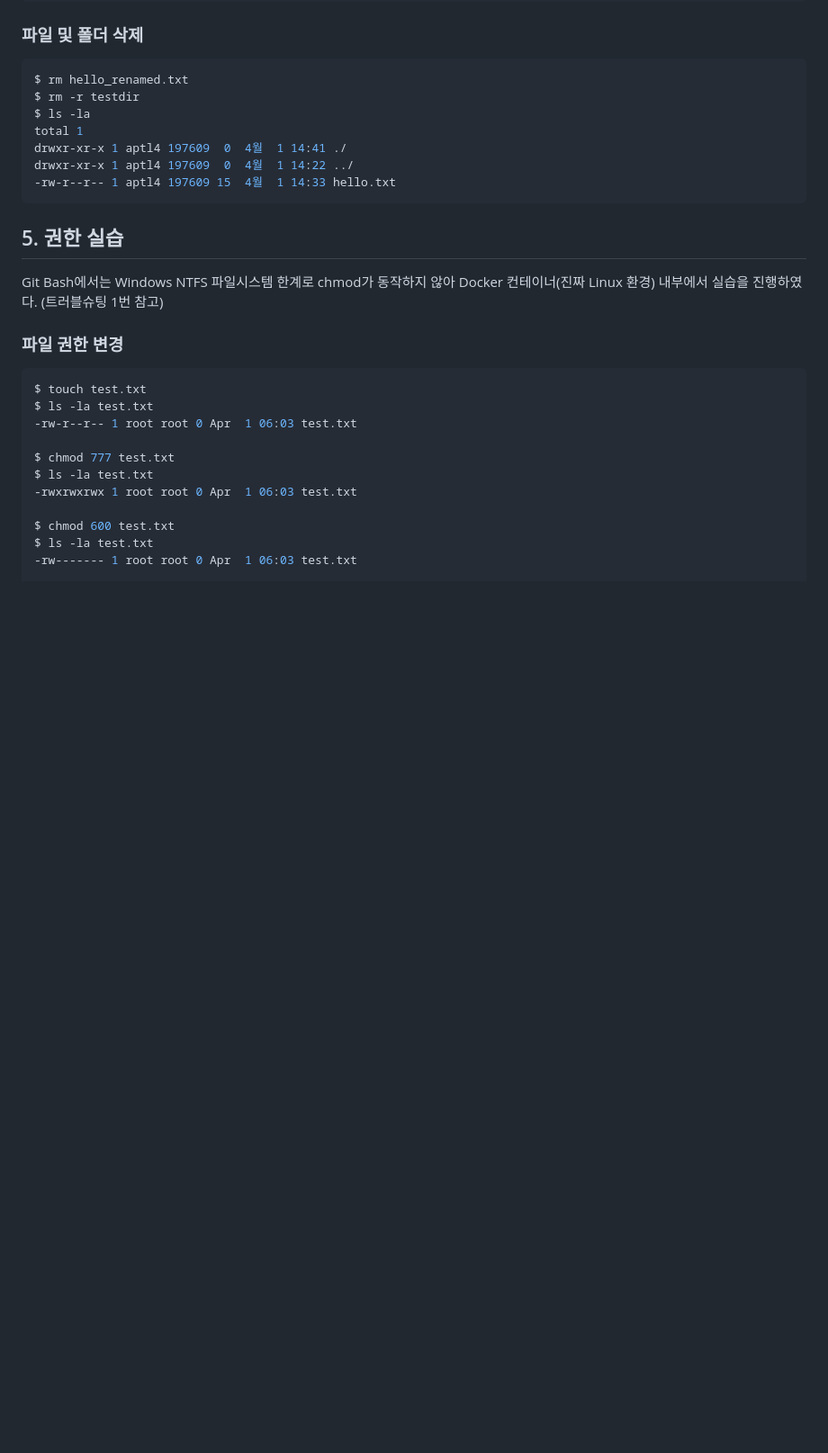
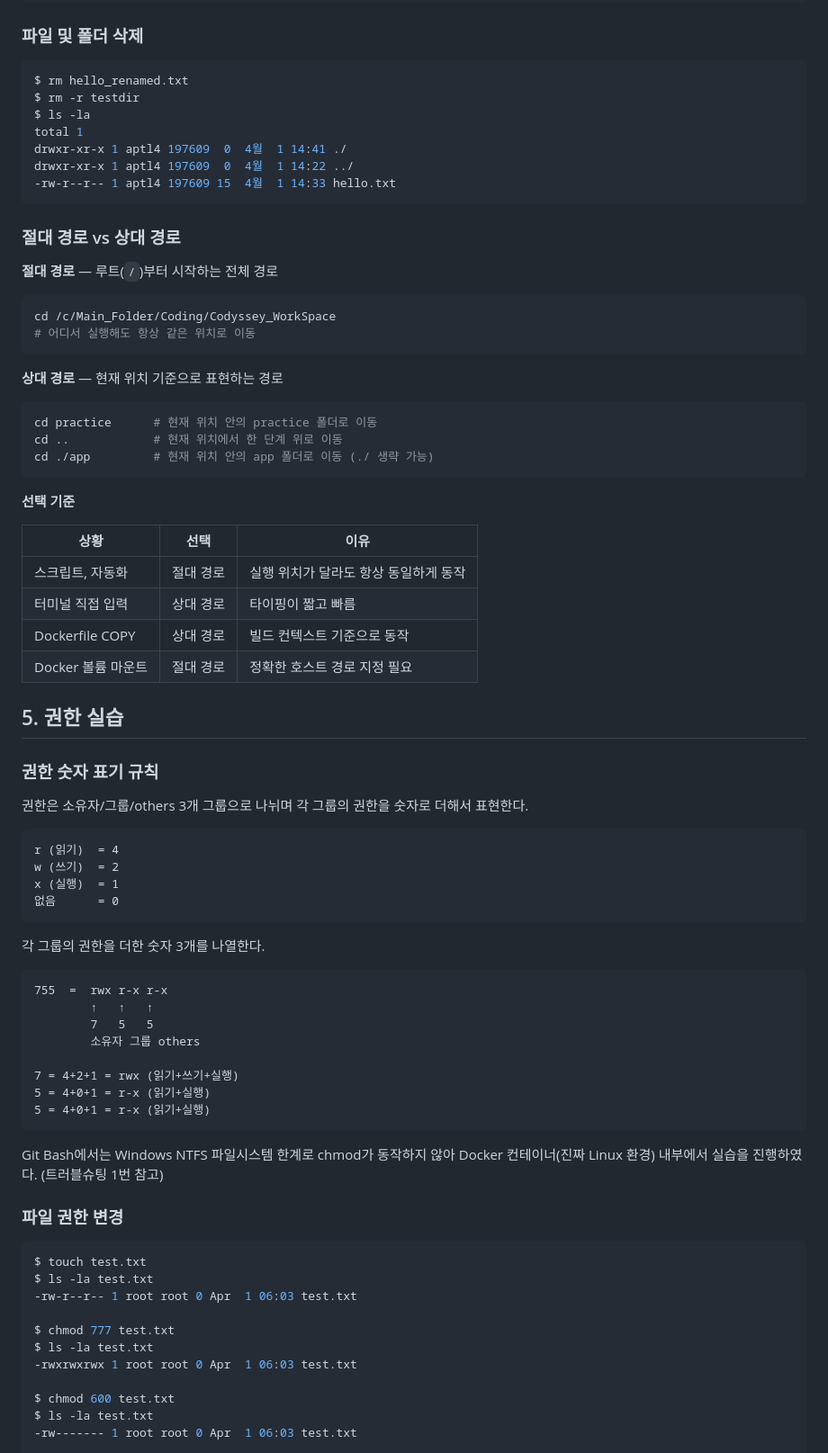
Before and after one commit to junhnno/Codyssey_WorkSpace, a Markdown page: README.md, the part around one of its changes. Shown at 90% size. GitHub-like rendering; blank space fills up the shorter version.

````diff
--- a/README.md
+++ b/README.md
@@ -107,9 +123,51 @@ drwxr-xr-x 1 aptl4 197609  0  4월  1 14:41 ./
 drwxr-xr-x 1 aptl4 197609  0  4월  1 14:22 ../
 -rw-r--r-- 1 aptl4 197609 15  4월  1 14:33 hello.txt
 ```
+### 절대 경로 vs 상대 경로
 
+**절대 경로** — 루트(`/`)부터 시작하는 전체 경로
+```bash
+cd /c/Main_Folder/Coding/Codyssey_WorkSpace
+# 어디서 실행해도 항상 같은 위치로 이동
+```
+
+**상대 경로** — 현재 위치 기준으로 표현하는 경로
+```bash
+cd practice      # 현재 위치 안의 practice 폴더로 이동
+cd ..            # 현재 위치에서 한 단계 위로 이동
+cd ./app         # 현재 위치 안의 app 폴더로 이동 (./ 생략 가능)
+```
+
+**선택 기준**
+
+| 상황 | 선택 | 이유 |
+|---|---|---|
+| 스크립트, 자동화 | 절대 경로 | 실행 위치가 달라도 항상 동일하게 동작 |
+| 터미널 직접 입력 | 상대 경로 | 타이핑이 짧고 빠름 |
+| Dockerfile COPY | 상대 경로 | 빌드 컨텍스트 기준으로 동작 |
+| Docker 볼륨 마운트 | 절대 경로 | 정확한 호스트 경로 지정 필요 |
 ## 5. 권한 실습
+### 권한 숫자 표기 규칙
 
+권한은 소유자/그룹/others 3개 그룹으로 나뉘며 각 그룹의 권한을 숫자로 더해서 표현한다.
+```
+r (읽기)  = 4
+w (쓰기)  = 2
+x (실행)  = 1
+없음      = 0
+```
+
+각 그룹의 권한을 더한 숫자 3개를 나열한다.
+```
+755  =  rwx r-x r-x
+        ↑   ↑   ↑
+        7   5   5
+        소유자 그룹 others
+
+7 = 4+2+1 = rwx (읽기+쓰기+실행)
+5 = 4+0+1 = r-x (읽기+실행)
+5 = 4+0+1 = r-x (읽기+실행)
+```
 Git Bash에서는 Windows NTFS 파일시스템 한계로 chmod가 동작하지 않아 Docker 컨테이너(진짜 Linux 환경) 내부에서 실습을 진행하였다. (트러블슈팅 1번 참고)
 
 ### 파일 권한 변경
````
Also changed, not shown: other parts of README.md (+89 -0 lines).
